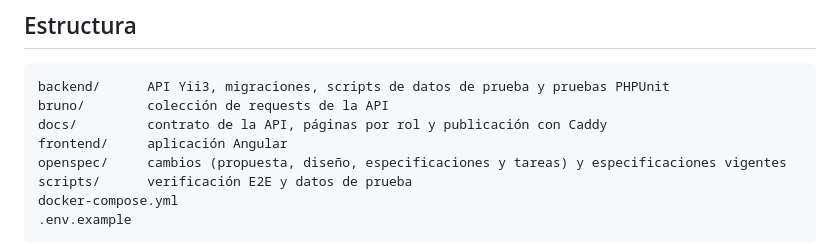
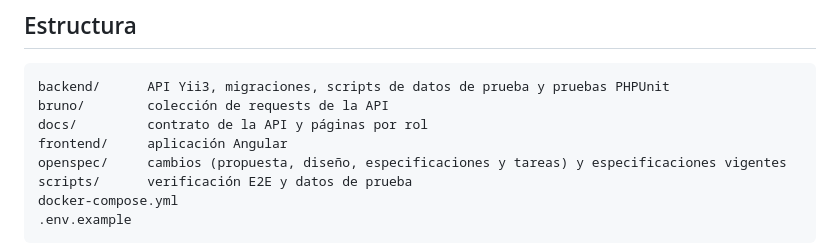
Before and after one commit to hugooluisss/aulatools_tareas, a Markdown page: README.md, the part around the change. Drawn GitHub-style.

Commit message:
docs: remove the Caddy deployment note
It documents host-specific infrastructure that does not belong in the repository.

````diff
--- a/README.md
+++ b/README.md
@@ -74,7 +74,7 @@ El E2E usa emails únicos y conserva sus datos en la base; puede ejecutarse de n
 ```text
 backend/      API Yii3, migraciones, scripts de datos de prueba y pruebas PHPUnit
 bruno/        colección de requests de la API
-docs/         contrato de la API, páginas por rol y publicación con Caddy
+docs/         contrato de la API y páginas por rol
 frontend/     aplicación Angular
 openspec/     cambios (propuesta, diseño, especificaciones y tareas) y especificaciones vigentes
 scripts/      verificación E2E y datos de prueba
````
Also changed, not shown: docs/deploy-caddy.md (deleted, +0 -71 lines).
